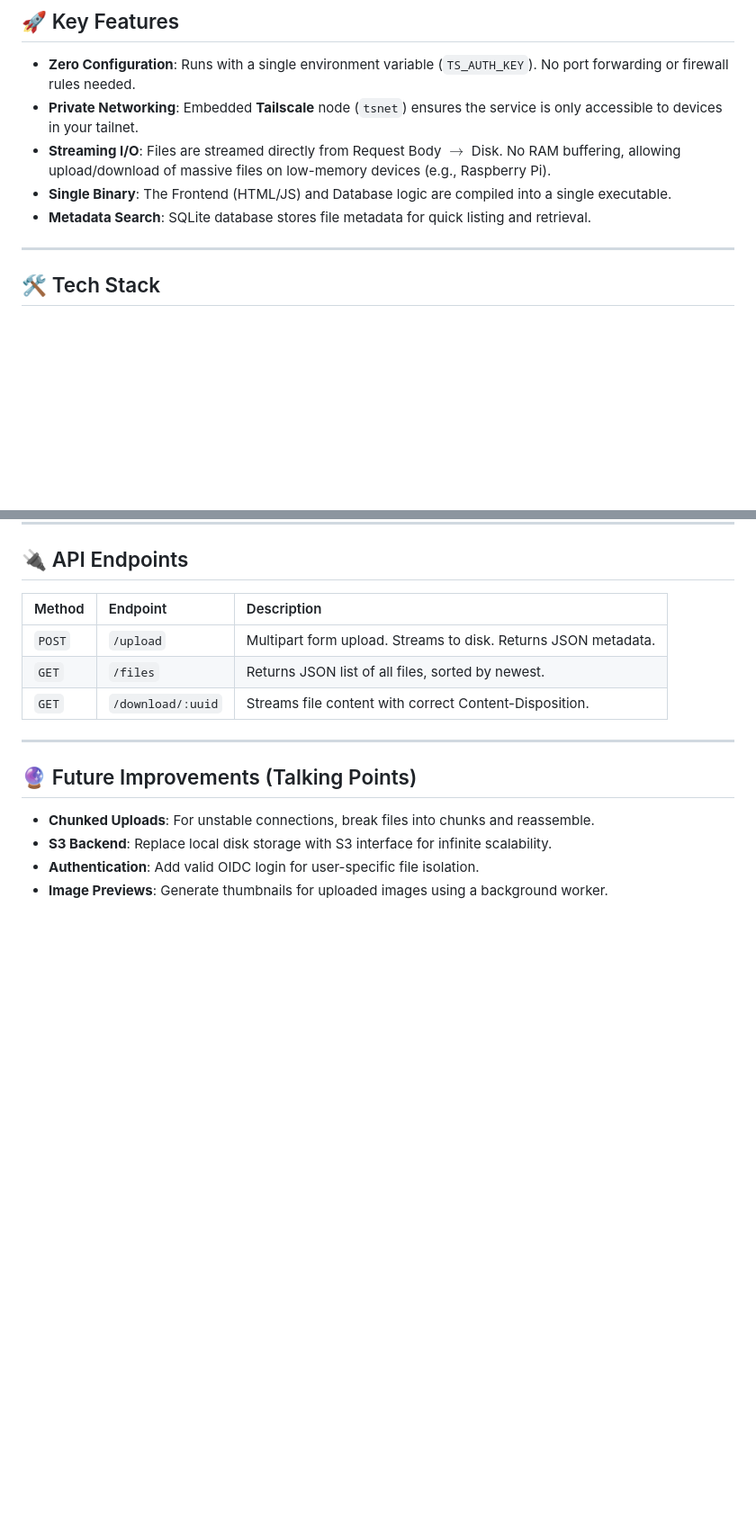
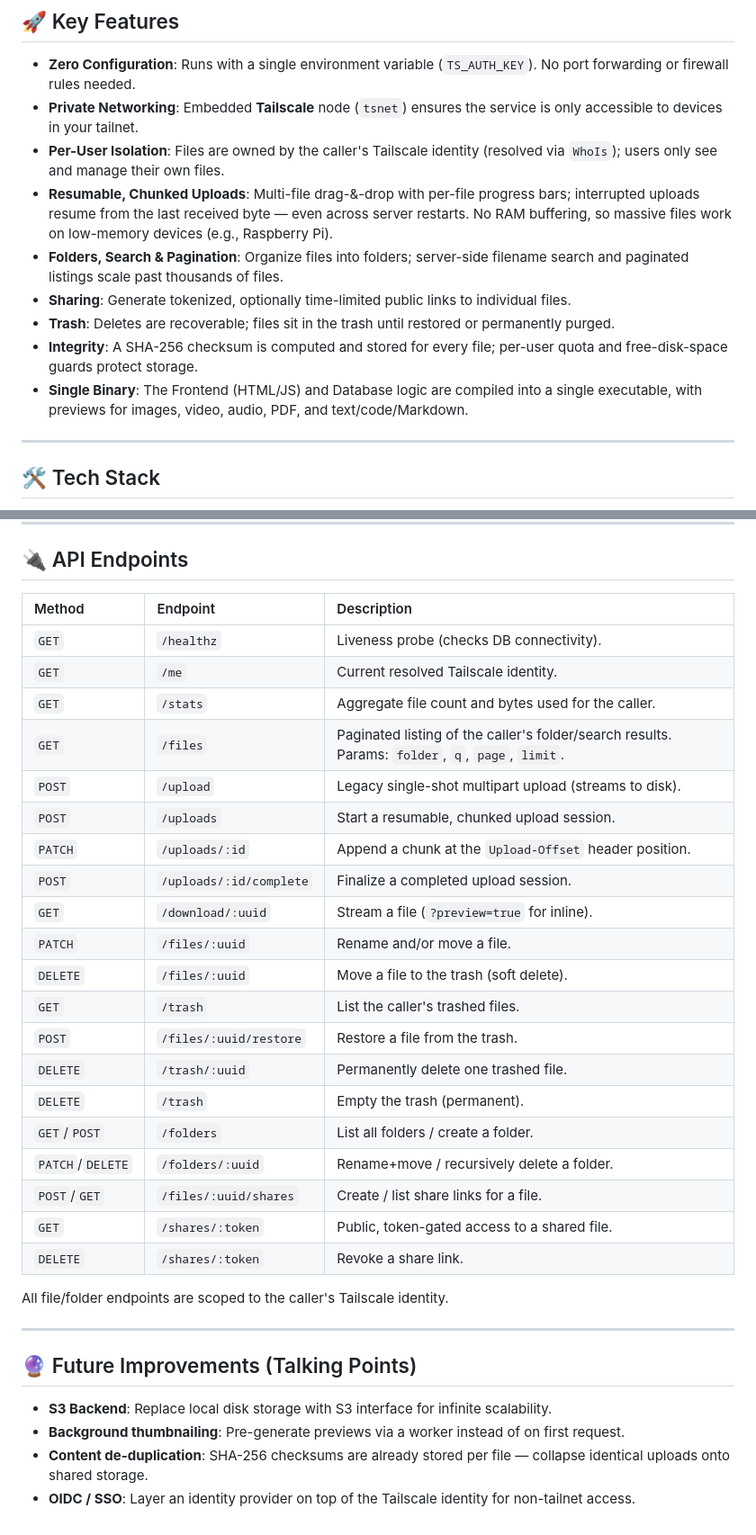
Before and after one commit to Sabarna07-tech/FastNAS, a Markdown page: README.md, 2 parts joined by grey strips. Shown at 90% size. GitHub-like rendering; blank space fills up the shorter version.

Commit message:
docs: document features, config env vars, deployment, and API endpoints
Co-Authored-By: Claude Opus 4.8 <noreply@anthropic.com>

```diff
--- a/README.md
+++ b/README.md
@@ -10,9 +10,13 @@ FastNAS is a **single-binary, private cloud storage system** that runs over a pr
 
 *   **Zero Configuration**: Runs with a single environment variable (`TS_AUTH_KEY`). No port forwarding or firewall rules needed.
 *   **Private Networking**: Embedded **Tailscale** node (`tsnet`) ensures the service is only accessible to devices in your tailnet.
-*   **Streaming I/O**: Files are streamed directly from Request Body $\to$ Disk. No RAM buffering, allowing upload/download of massive files on low-memory devices (e.g., Raspberry Pi).
-*   **Single Binary**: The Frontend (HTML/JS) and Database logic are compiled into a single executable.
-*   **Metadata Search**: SQLite database stores file metadata for quick listing and retrieval.
+*   **Per-User Isolation**: Files are owned by the caller's Tailscale identity (resolved via `WhoIs`); users only see and manage their own files.
+*   **Resumable, Chunked Uploads**: Multi-file drag-&-drop with per-file progress bars; interrupted uploads resume from the last received byte — even across server restarts. No RAM buffering, so massive files work on low-memory devices (e.g., Raspberry Pi).
+*   **Folders, Search & Pagination**: Organize files into folders; server-side filename search and paginated listings scale past thousands of files.
+*   **Sharing**: Generate tokenized, optionally time-limited public links to individual files.
+*   **Trash**: Deletes are recoverable; files sit in the trash until restored or permanently purged.
+*   **Integrity**: A SHA-256 checksum is computed and stored for every file; per-user quota and free-disk-space guards protect storage.
+*   **Single Binary**: The Frontend (HTML/JS) and Database logic are compiled into a single executable, with previews for images, video, audio, PDF, and text/code/Markdown.
 
 ---
 
@@ -85,14 +129,33 @@ go build -o fastnas.exe ./cmd/server
 
 | Method | Endpoint | Description |
 | :--- | :--- | :--- |
-| `POST` | `/upload` | Multipart form upload. Streams to disk. Returns JSON metadata. |
-| `GET` | `/files` | Returns JSON list of all files, sorted by newest. |
-| `GET` | `/download/:uuid` | Streams file content with correct Content-Disposition. |
+| `GET` | `/healthz` | Liveness probe (checks DB connectivity). |
+| `GET` | `/me` | Current resolved Tailscale identity. |
+| `GET` | `/stats` | Aggregate file count and bytes used for the caller. |
+| `GET` | `/files` | Paginated listing of the caller's folder/search results. Params: `folder`, `q`, `page`, `limit`. |
+| `POST` | `/upload` | Legacy single-shot multipart upload (streams to disk). |
+| `POST` | `/uploads` | Start a resumable, chunked upload session. |
+| `PATCH` | `/uploads/:id` | Append a chunk at the `Upload-Offset` header position. |
+| `POST` | `/uploads/:id/complete` | Finalize a completed upload session. |
+| `GET` | `/download/:uuid` | Stream a file (`?preview=true` for inline). |
+| `PATCH` | `/files/:uuid` | Rename and/or move a file. |
+| `DELETE` | `/files/:uuid` | Move a file to the trash (soft delete). |
+| `GET` | `/trash` | List the caller's trashed files. |
+| `POST` | `/files/:uuid/restore` | Restore a file from the trash. |
+| `DELETE` | `/trash/:uuid` | Permanently delete one trashed file. |
+| `DELETE` | `/trash` | Empty the trash (permanent). |
+| `GET`/`POST` | `/folders` | List all folders / create a folder. |
+| `PATCH`/`DELETE` | `/folders/:uuid` | Rename+move / recursively delete a folder. |
+| `POST`/`GET` | `/files/:uuid/shares` | Create / list share links for a file. |
+| `GET` | `/shares/:token` | Public, token-gated access to a shared file. |
+| `DELETE` | `/shares/:token` | Revoke a share link. |
+
+All file/folder endpoints are scoped to the caller's Tailscale identity.
 
 ---
 
 ## 🔮 Future Improvements (Talking Points)
-*   **Chunked Uploads**: For unstable connections, break files into chunks and reassemble.
 *   **S3 Backend**: Replace local disk storage with S3 interface for infinite scalability.
-*   **Authentication**: Add valid OIDC login for user-specific file isolation.
-*   **Image Previews**: Generate thumbnails for uploaded images using a background worker.
+*   **Background thumbnailing**: Pre-generate previews via a worker instead of on first request.
+*   **Content de-duplication**: SHA-256 checksums are already stored per file — collapse identical uploads onto shared storage.
+*   **OIDC / SSO**: Layer an identity provider on top of the Tailscale identity for non-tailnet access.
```
Also changed, not shown: other parts of README.md (+40 -0 lines).
